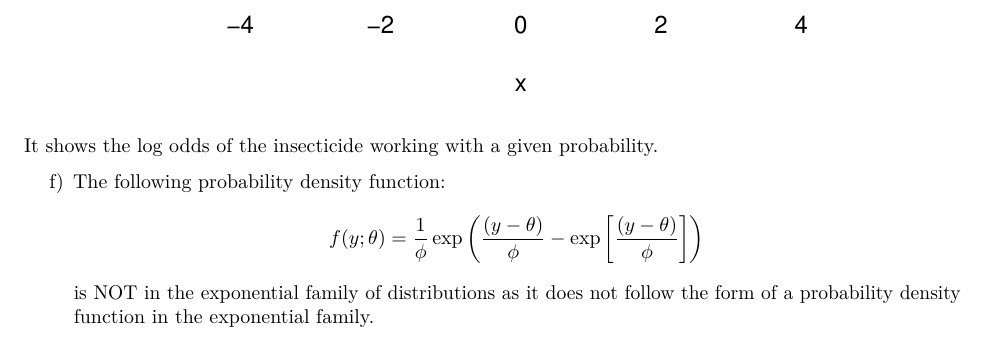
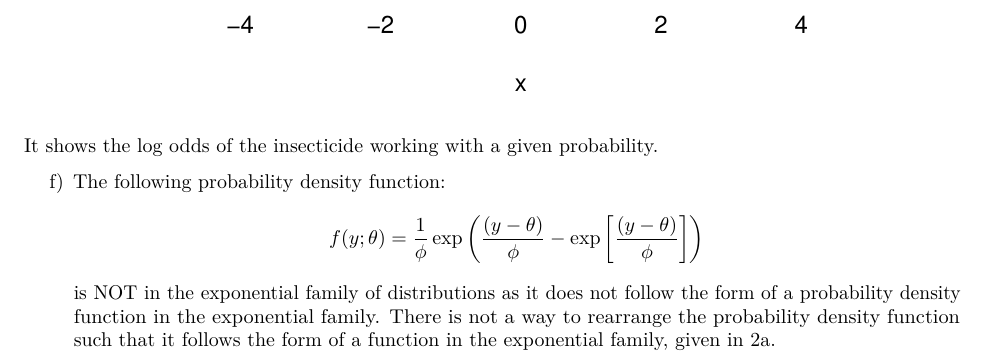
Before and after one commit to stephensung21/MATH3821, an R Markdown document (Ass1_r22.Rmd): part of page 8 of 8, cut so that both start at the same text. Rendered offline with R 4.5, knitr and Pandoc, then LaTeX, with nearby package versions; a font, style sheet, LaTeX package, included part or bibliography that could not be used is replaced or left out.

Commit message:
added kevin stuff

```diff
--- a/Ass1_r22.Rmd
+++ b/Ass1_r22.Rmd
@@ -242,4 +242,4 @@ f) The following probability density function:
 \begin{align*}
     f(y;\theta)=\frac{1}{\phi}\exp\left(\frac{(y-\theta)}{\phi}-\exp\left[\frac{(y-\theta)}{\phi}\right]\right)
   \end{align*}
-  is NOT in the exponential family of distributions as it does not follow the form of a probability density function in the exponential family.
+  is NOT in the exponential family of distributions as it does not follow the form of a probability density function in the exponential family. There is not a way to rearrange the probability density function such that it follows the form of a function in the exponential family, given in 2a.
```
